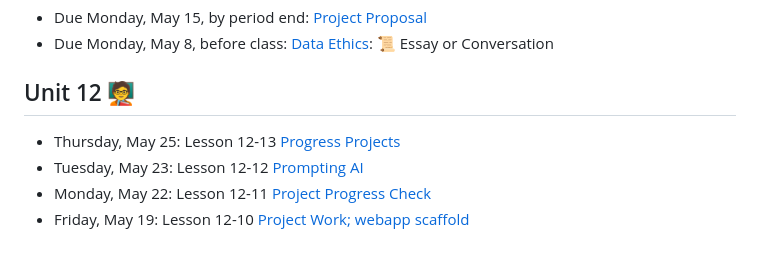
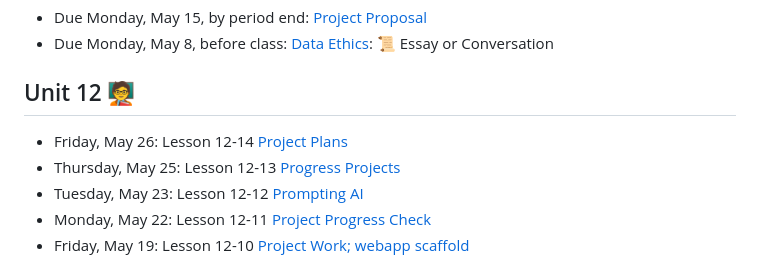
Before and after one commit to natoftheboonies/apcs-2023, a Markdown page: README.md, the part around the change. GitHub-like rendering.

```diff
--- a/README.md
+++ b/README.md
@@ -9,6 +9,7 @@ Anacortes High School - AP Computer Science A - Spring 2023 Course Materials
 
 ## Unit 12 🧑‍🏫
 
+- Friday, May 26: Lesson 12-14 [Project Plans](unit12/12-14.md)
 - Thursday, May 25: Lesson 12-13 [Progress Projects](unit12/12-13.md)
 - Tuesday, May 23: Lesson 12-12 [Prompting AI](unit12/12-12.md)
 - Monday, May 22: Lesson 12-11 [Project Progress Check](unit12/12-11.md)
```
Also changed, not shown: unit12/12-14.md (added, +34 -0 lines).
